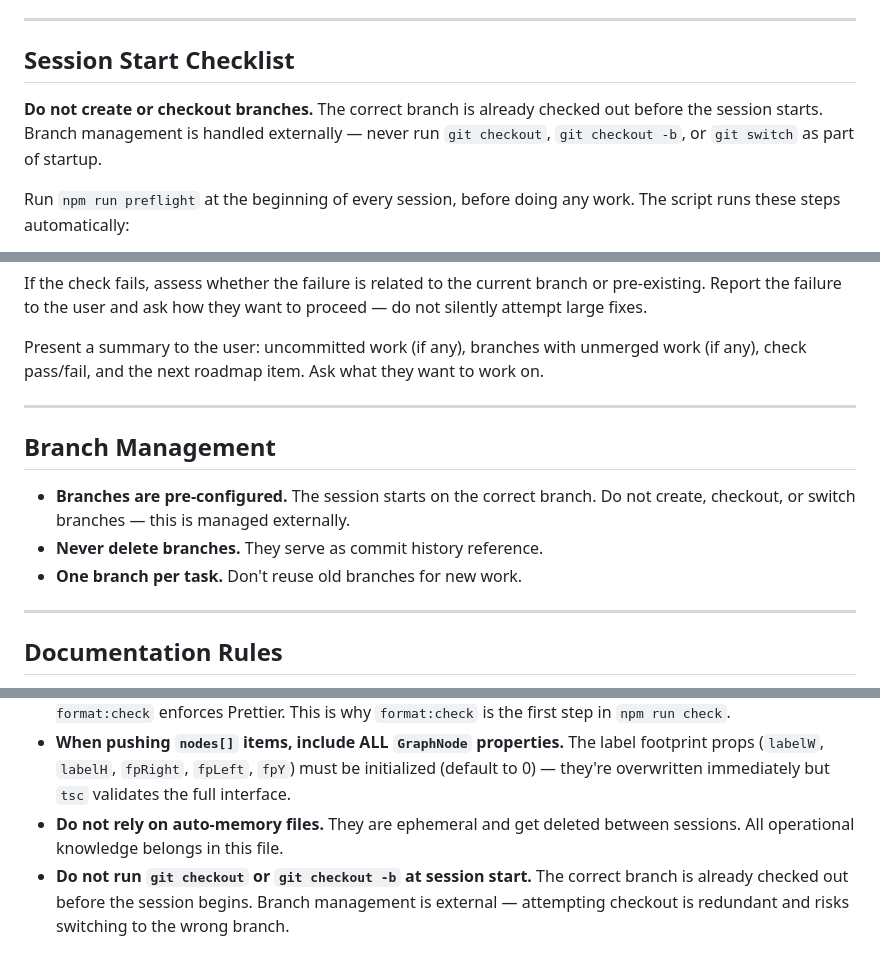
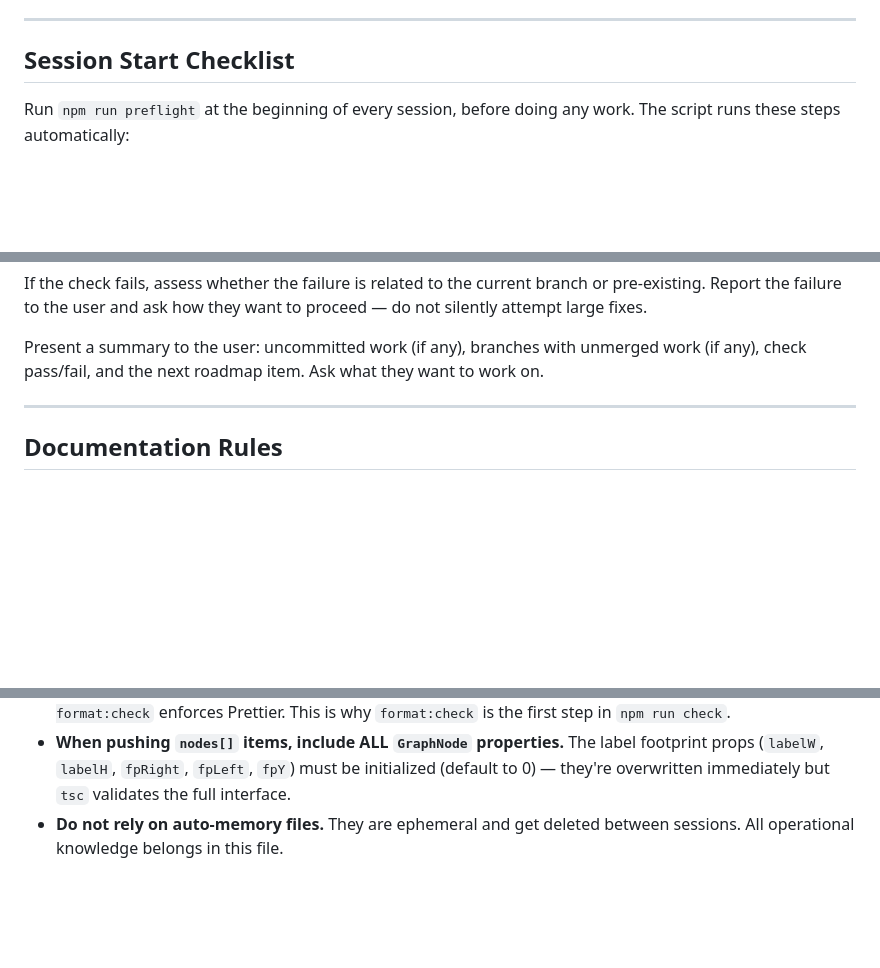
Before and after one commit to scrawlsbenches/MindGraph, a Markdown page: CLAUDE.md, 3 parts joined by grey strips. Rendered like a GitHub page; blank space fills up the shorter version.

Commit message:
Remove branch management instructions from CLAUDE.md
Branches are externally managed — not something the AI controls.
Instructions about things I don't do are noise that dilutes the
instructions that matter. Removed the Branch Management section,
the startup branch warning, and the Known Pitfalls branch entry.

https://claude.ai/code/session_01Gzw8isKt9aMSvoh9BGmyC7

```diff
--- a/CLAUDE.md
+++ b/CLAUDE.md
@@ -9,8 +9,6 @@ For repository metrics and tech stack see `ASSESSMENT.md`.
 ---
 
 ## Session Start Checklist
-
-**Do not create or checkout branches.** The correct branch is already checked out before the session starts. Branch management is handled externally — never run `git checkout`, `git checkout -b`, or `git switch` as part of startup.
 
 Run `npm run preflight` at the beginning of every session, before doing any work. The script runs these steps automatically:
 
@@ -24,14 +22,6 @@ Run `npm run preflight` at the beginning of every session, before doing any work
 If the check fails, assess whether the failure is related to the current branch or pre-existing. Report the failure to the user and ask how they want to proceed — do not silently attempt large fixes.
 
 Present a summary to the user: uncommitted work (if any), branches with unmerged work (if any), check pass/fail, and the next roadmap item. Ask what they want to work on.
-
----
-
-## Branch Management
-
-- **Branches are pre-configured.** The session starts on the correct branch. Do not create, checkout, or switch branches — this is managed externally.
-- **Never delete branches.** They serve as commit history reference.
-- **One branch per task.** Don't reuse old branches for new work.
 
 ---
 
@@ -400,4 +390,3 @@ Lessons learned from previous sessions. Check here before debugging unexpected b
 - **`eslint-config-prettier` disables ESLint formatting rules — it does NOT enforce Prettier.** Only `npm run format:check` enforces Prettier. This is why `format:check` is the first step in `npm run check`.
 - **When pushing `nodes[]` items, include ALL `GraphNode` properties.** The label footprint props (`labelW`, `labelH`, `fpRight`, `fpLeft`, `fpY`) must be initialized (default to 0) — they're overwritten immediately but `tsc` validates the full interface.
 - **Do not rely on auto-memory files.** They are ephemeral and get deleted between sessions. All operational knowledge belongs in this file.
-- **Do not run `git checkout` or `git checkout -b` at session start.** The correct branch is already checked out before the session begins. Branch management is external — attempting checkout is redundant and risks switching to the wrong branch.
```
